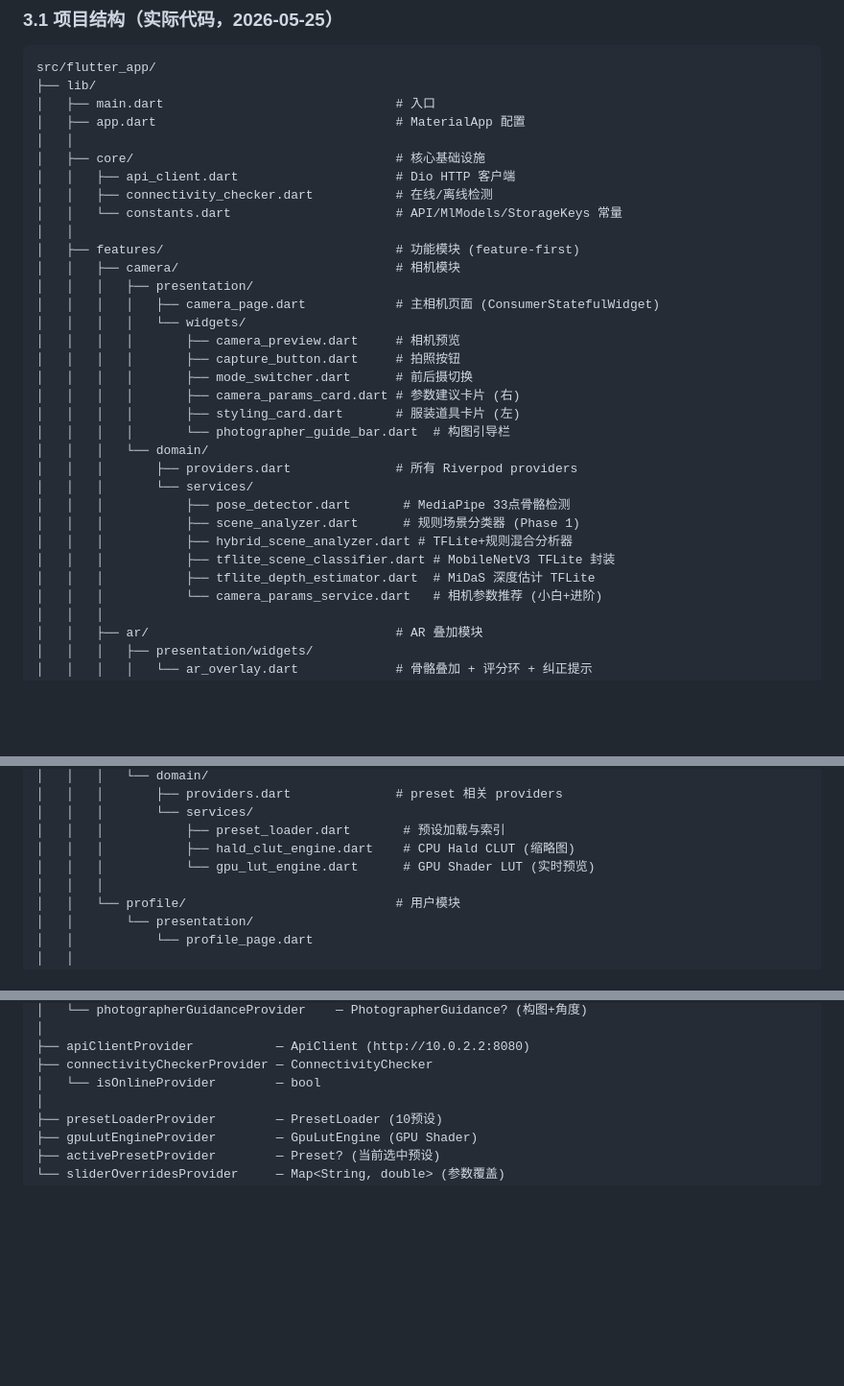
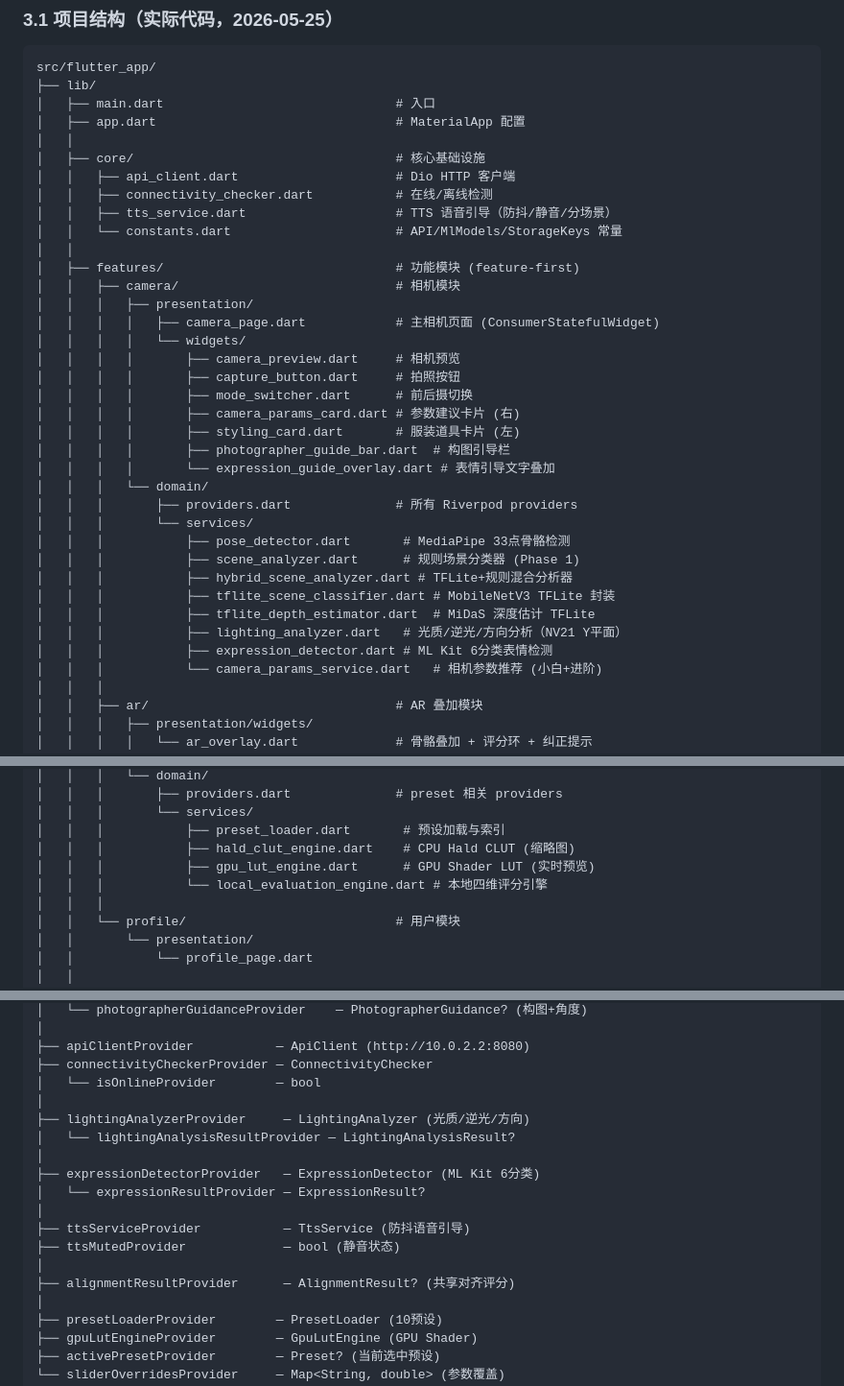
Before and after one commit to yusheng666-hui/yusheng-max, a Markdown page: docs/architecture.md, 3 parts joined by grey strips. Shown at 96% size. Drawn GitHub-style; blank space fills up the shorter version.

```diff
--- a/docs/architecture.md
+++ b/docs/architecture.md
@@ -190,6 +190,7 @@ src/flutter_app/
 │   ├── core/                                   # 核心基础设施
 │   │   ├── api_client.dart                     # Dio HTTP 客户端
 │   │   ├── connectivity_checker.dart           # 在线/离线检测
+│   │   ├── tts_service.dart                    # TTS 语音引导（防抖/静音/分场景）
 │   │   └── constants.dart                      # API/MlModels/StorageKeys 常量
 │   │
 │   ├── features/                               # 功能模块 (feature-first)
@@ -202,7 +203,8 @@ src/flutter_app/
 │   │   │   │       ├── mode_switcher.dart      # 前后摄切换
 │   │   │   │       ├── camera_params_card.dart # 参数建议卡片 (右)
 │   │   │   │       ├── styling_card.dart       # 服装道具卡片 (左)
-│   │   │   │       └── photographer_guide_bar.dart  # 构图引导栏
+│   │   │   │       ├── photographer_guide_bar.dart  # 构图引导栏
+│   │   │   │       └── expression_guide_overlay.dart # 表情引导文字叠加
 │   │   │   └── domain/
 │   │   │       ├── providers.dart              # 所有 Riverpod providers
 │   │   │       └── services/
@@ -211,6 +213,8 @@ src/flutter_app/
 │   │   │           ├── hybrid_scene_analyzer.dart # TFLite+规则混合分析器
 │   │   │           ├── tflite_scene_classifier.dart # MobileNetV3 TFLite 封装
 │   │   │           ├── tflite_depth_estimator.dart  # MiDaS 深度估计 TFLite
+│   │   │           ├── lighting_analyzer.dart   # 光质/逆光/方向分析（NV21 Y平面）
+│   │   │           ├── expression_detector.dart # ML Kit 6分类表情检测
 │   │   │           └── camera_params_service.dart   # 相机参数推荐 (小白+进阶)
 │   │   │
 │   │   ├── ar/                                 # AR 叠加模块
@@ -241,7 +245,8 @@ src/flutter_app/
 │   │   │       └── services/
 │   │   │           ├── preset_loader.dart       # 预设加载与索引
 │   │   │           ├── hald_clut_engine.dart    # CPU Hald CLUT (缩略图)
-│   │   │           └── gpu_lut_engine.dart      # GPU Shader LUT (实时预览)
+│   │   │           ├── gpu_lut_engine.dart      # GPU Shader LUT (实时预览)
+│   │   │           └── local_evaluation_engine.dart # 本地四维评分引擎
 │   │   │
 │   │   └── profile/                            # 用户模块
 │   │       └── presentation/
@@ -294,6 +299,17 @@ cameraControllerProvider        — CameraController
 ├── apiClientProvider           — ApiClient (http://10.0.2.2:8080)
 ├── connectivityCheckerProvider — ConnectivityChecker
 │   └── isOnlineProvider        — bool
+│
+├── lightingAnalyzerProvider     — LightingAnalyzer (光质/逆光/方向)
+│   └── lightingAnalysisResultProvider — LightingAnalysisResult?
+│
+├── expressionDetectorProvider   — ExpressionDetector (ML Kit 6分类)
+│   └── expressionResultProvider — ExpressionResult?
+│
+├── ttsServiceProvider           — TtsService (防抖语音引导)
+├── ttsMutedProvider             — bool (静音状态)
+│
+├── alignmentResultProvider      — AlignmentResult? (共享对齐评分)
 │
 ├── presetLoaderProvider        — PresetLoader (10预设)
 ├── gpuLutEngineProvider        — GpuLutEngine (GPU Shader)
```
Also changed, not shown: other parts of docs/architecture.md (+1 -1 lines), README.md (+3 -3 lines), docs/proposal.md (+10 -10 lines).
